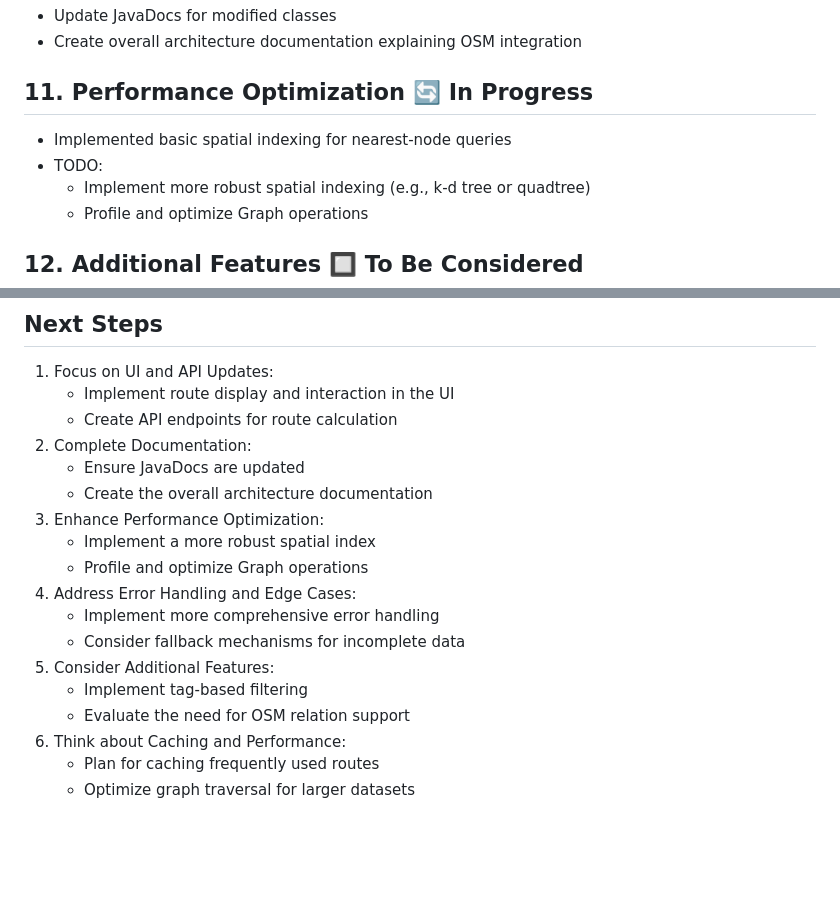
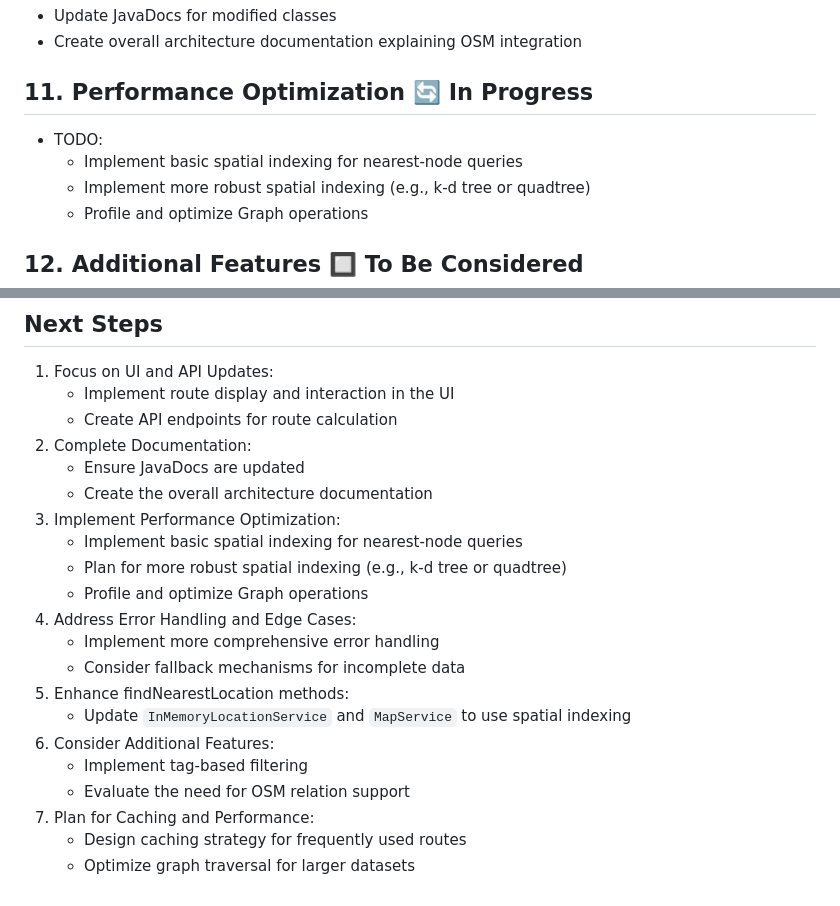
Before and after one commit to CS56-StoreMapper/StoreMapper, a Markdown page: docs/adding_node_way.md, 2 parts joined by grey strips. GitHub-like rendering; blank space fills up the shorter version.

Commit message:
Updated adding_node_way.md TODO docs

```diff
--- a/docs/adding_node_way.md
+++ b/docs/adding_node_way.md
@@ -48,8 +48,8 @@
 - Create overall architecture documentation explaining OSM integration
 
 ## 11. Performance Optimization 🔄 In Progress
-- Implemented basic spatial indexing for nearest-node queries
 - TODO:
+  - Implement basic spatial indexing for nearest-node queries
   - Implement more robust spatial indexing (e.g., k-d tree or quadtree)
   - Profile and optimize Graph operations
 
@@ -102,15 +102,18 @@
 2. Complete Documentation:
    - Ensure JavaDocs are updated
    - Create the overall architecture documentation
-3. Enhance Performance Optimization:
-   - Implement a more robust spatial index
+3. Implement Performance Optimization:
+   - Implement basic spatial indexing for nearest-node queries
+   - Plan for more robust spatial indexing (e.g., k-d tree or quadtree)
    - Profile and optimize Graph operations
 4. Address Error Handling and Edge Cases:
    - Implement more comprehensive error handling
    - Consider fallback mechanisms for incomplete data
-5. Consider Additional Features:
+5. Enhance findNearestLocation methods:
+   - Update `InMemoryLocationService` and `MapService` to use spatial indexing
+6. Consider Additional Features:
    - Implement tag-based filtering
    - Evaluate the need for OSM relation support
-6. Think about Caching and Performance:
-   - Plan for caching frequently used routes
+7. Plan for Caching and Performance:
+   - Design caching strategy for frequently used routes
    - Optimize graph traversal for larger datasets
```
